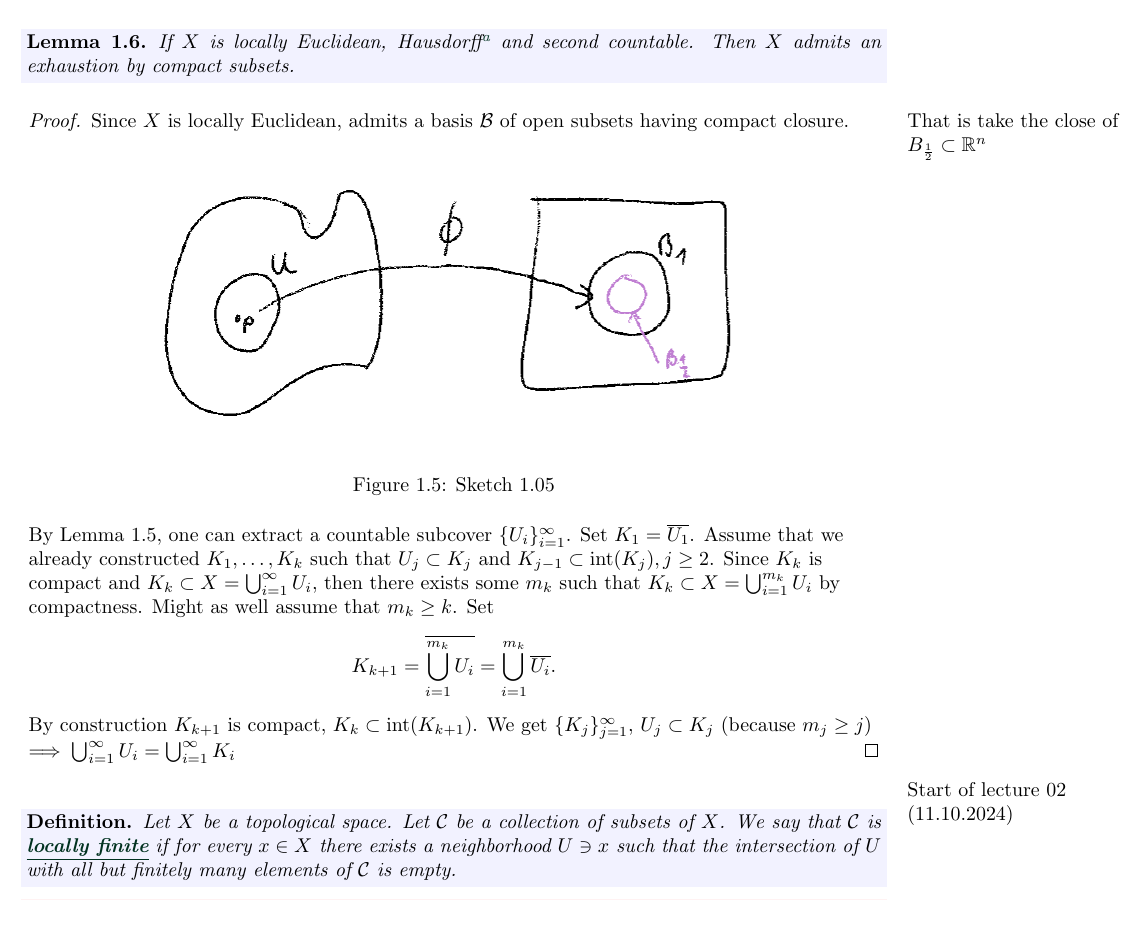
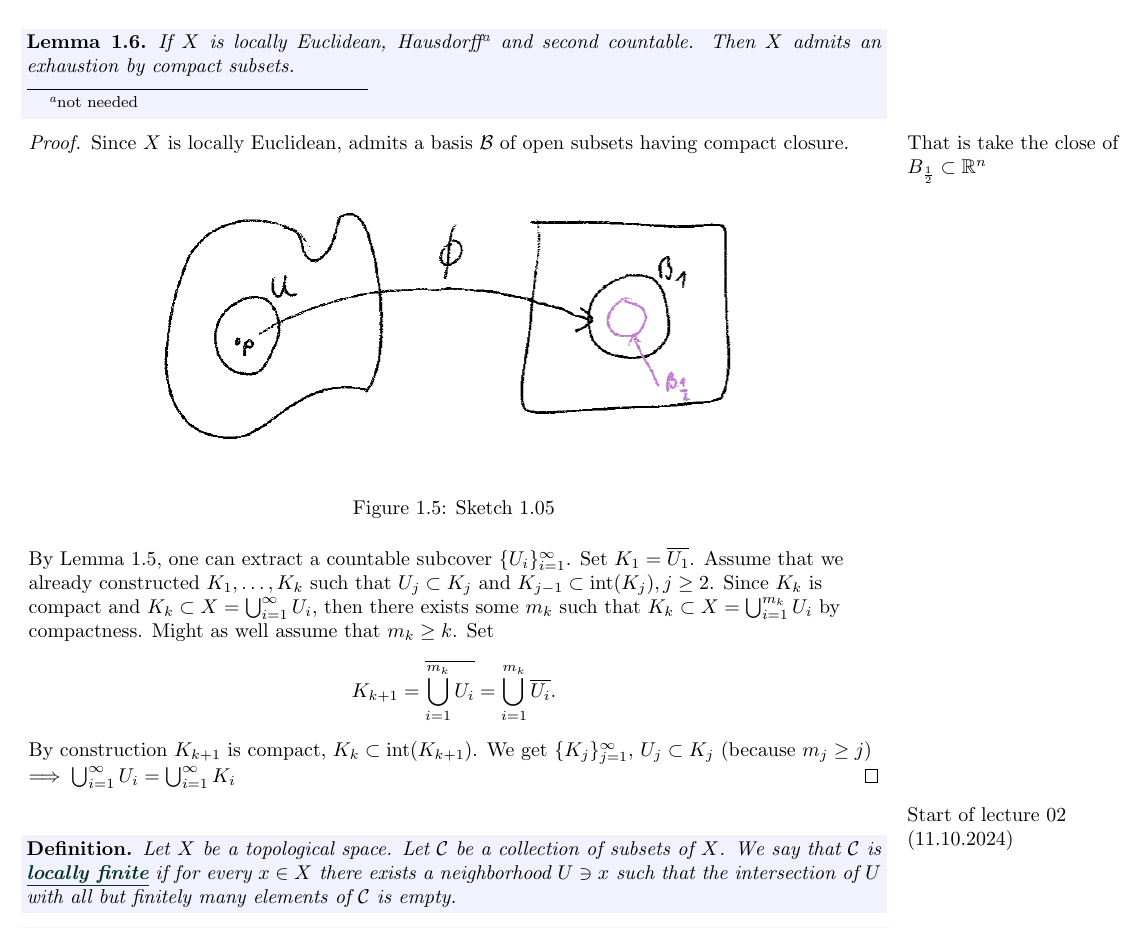
Before and after one commit to MathManuelHinz/Analysis-and-Geometry-on-Manifolds, a LaTeX book (notes.tex, which reads preamble.tex): part of page 9 of 25, cut so that both start at the same text. Compiled offline with pdfLaTeX.

Commit message:
update to run on older versions

```diff
--- a/preamble.tex
+++ b/preamble.tex
@@ -204,7 +204,7 @@
 \renewcommand{\labelitemiii}{$\textcolor{mycolor}{\diamond}$}
 \renewcommand{\labelitemiv}{$\textcolor{mycolor}{\ast}$}
 
-\makesavenoteenv{tcolorbox} % this is problematic, TODO: FIX
+%\makesavenoteenv{tcolorbox} % this is problematic, TODO: FIX
 
 \tcolorboxenvironment{corollary}{
   colback=green!5!white,
```
Also changed, not shown: notes.pdf.
